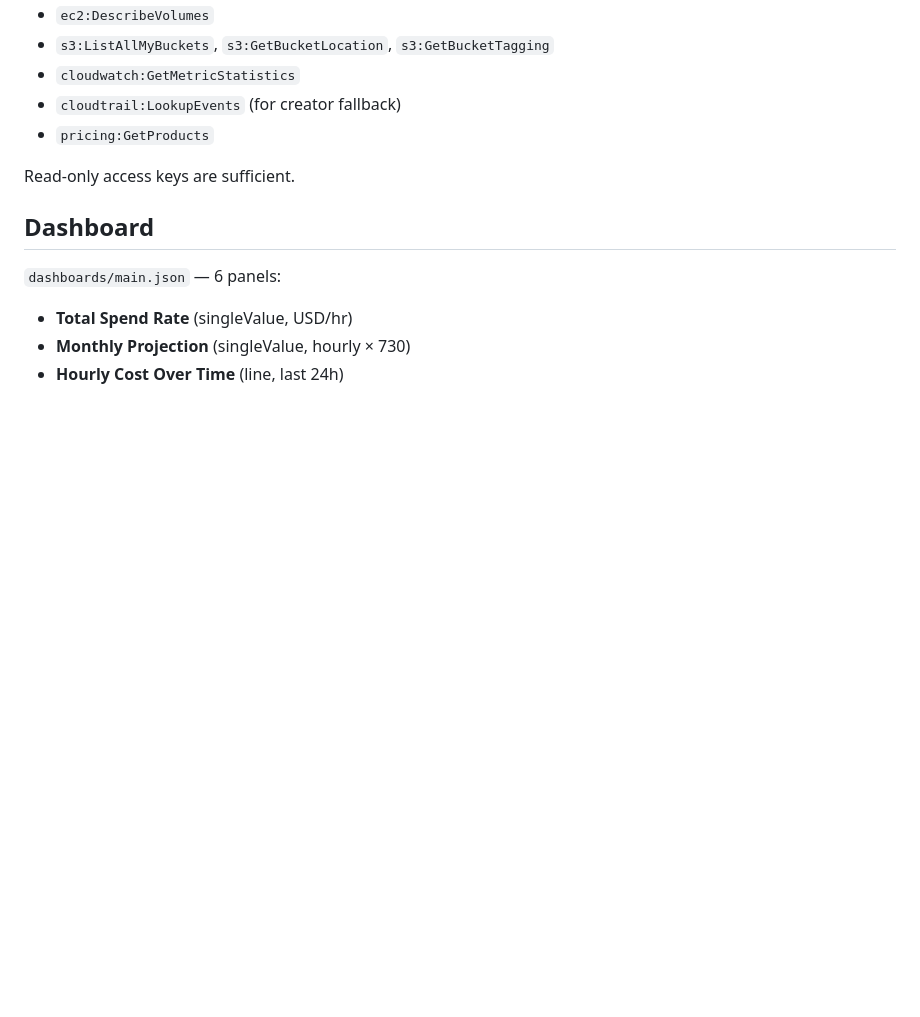
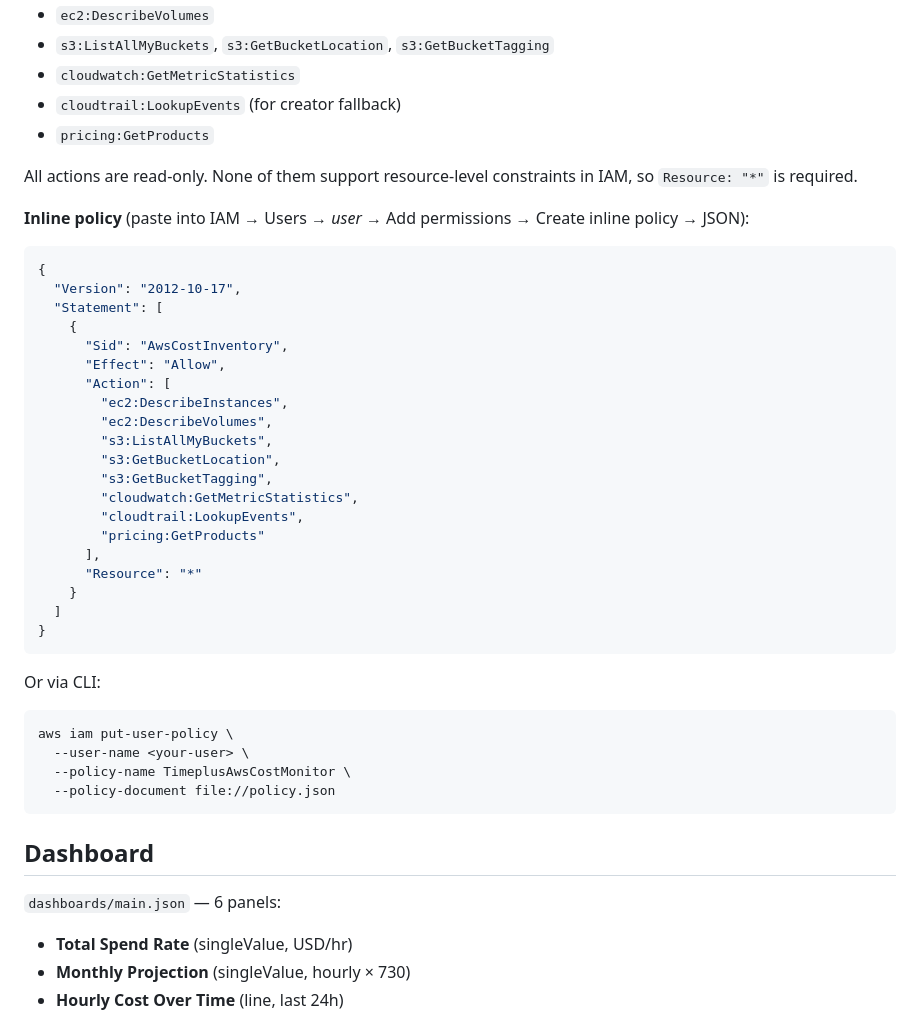
Before and after one commit to timeplus-io/apps, a Markdown page: apps/aws-cost/README.md, the part around the change. GitHub-like rendering; blank space fills up the shorter version.

Commit message:
aws-cost: add inline IAM policy to README
So users can copy-paste the policy JSON straight into IAM instead of
piecing together the action list themselves.

Co-Authored-By: Claude Opus 4.7 (1M context) <noreply@anthropic.com>

````diff
--- a/apps/aws-cost/README.md
+++ b/apps/aws-cost/README.md
@@ -62,7 +62,41 @@ The IAM principal needs:
 - `cloudtrail:LookupEvents` (for creator fallback)
 - `pricing:GetProducts`
 
-Read-only access keys are sufficient.
+All actions are read-only. None of them support resource-level constraints in IAM, so `Resource: "*"` is required.
+
+**Inline policy** (paste into IAM → Users → *user* → Add permissions → Create inline policy → JSON):
+
+```json
+{
+  "Version": "2012-10-17",
+  "Statement": [
+    {
+      "Sid": "AwsCostInventory",
+      "Effect": "Allow",
+      "Action": [
+        "ec2:DescribeInstances",
+        "ec2:DescribeVolumes",
+        "s3:ListAllMyBuckets",
+        "s3:GetBucketLocation",
+        "s3:GetBucketTagging",
+        "cloudwatch:GetMetricStatistics",
+        "cloudtrail:LookupEvents",
+        "pricing:GetProducts"
+      ],
+      "Resource": "*"
+    }
+  ]
+}
+```
+
+Or via CLI:
+
+```bash
+aws iam put-user-policy \
+  --user-name <your-user> \
+  --policy-name TimeplusAwsCostMonitor \
+  --policy-document file://policy.json
+```
 
 ## Dashboard
 
````
